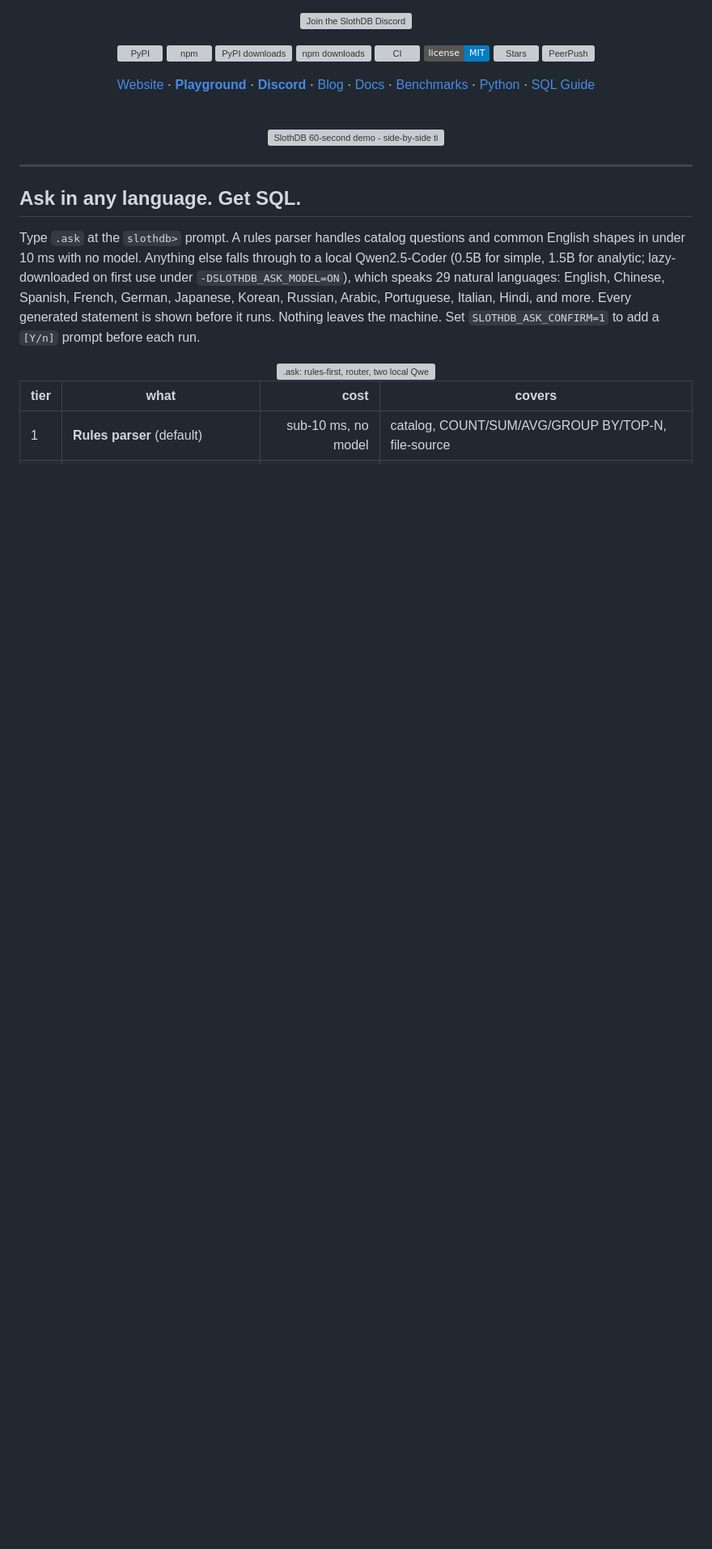
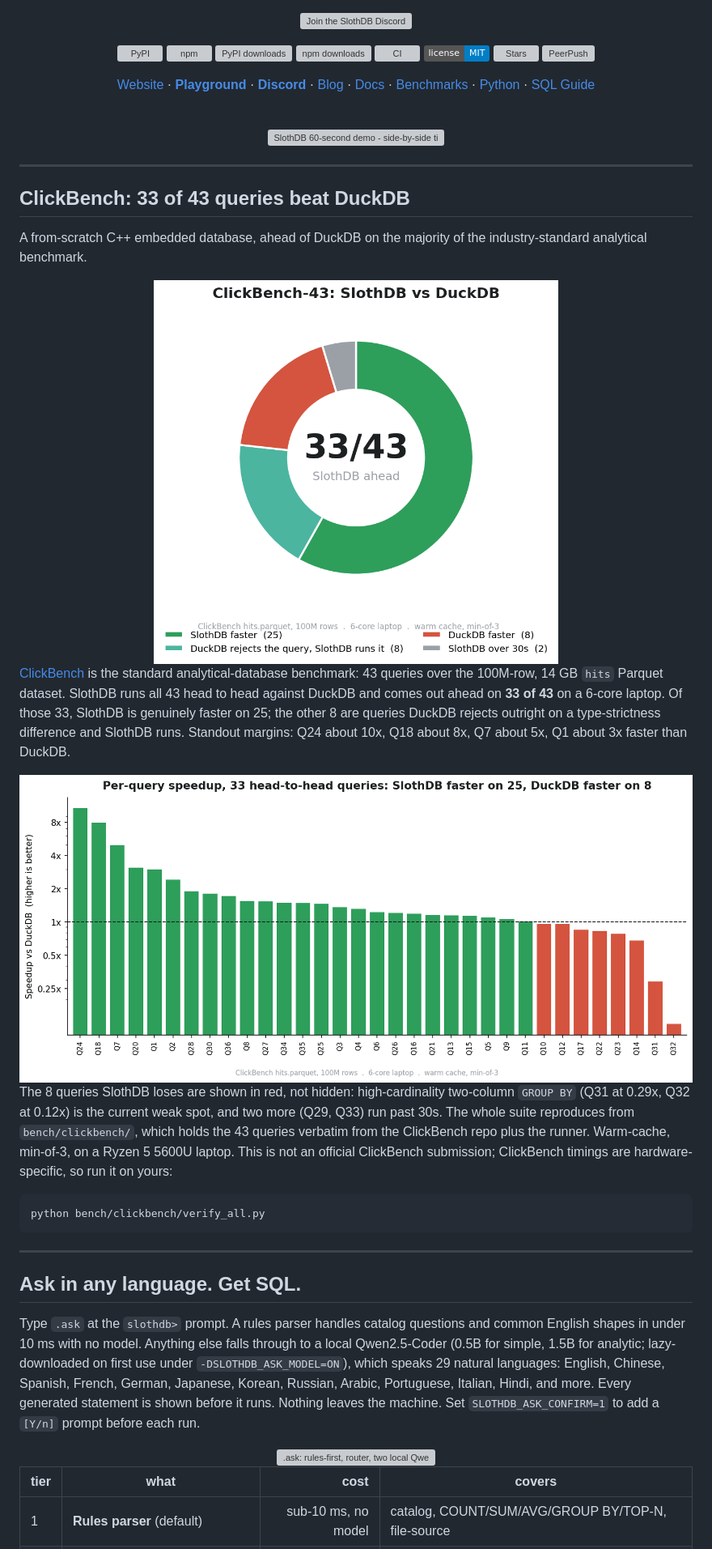
Before and after one commit to SouravRoy-ETL/slothdb, a Markdown page: README.md, the part around one of its changes. Shown at 81% size. Rendered like a GitHub page; pictures changed too: docs/assets/benchmarks/clickbench_outcomes.png (added), docs/assets/benchmarks/clickbench_speedup.png (added); badges without logos; blank space fills up the shorter version; grey boxes are pictures that could not be loaded.

````diff
--- a/README.md
+++ b/README.md
@@ -28,6 +28,41 @@
 <img src="assets/demo.svg" alt="SlothDB 60-second demo - side-by-side timing vs DuckDB" width="90%">
 
 </div>
+
+---
+
+## ClickBench: 33 of 43 queries beat DuckDB
+
+A from-scratch C++ embedded database, ahead of DuckDB on the majority of
+the industry-standard analytical benchmark.
+
+<div align="center">
+<img src="docs/assets/benchmarks/clickbench_outcomes.png" alt="ClickBench-43: SlothDB vs DuckDB" width="60%">
+</div>
+
+[ClickBench](https://github.com/ClickHouse/ClickBench) is the standard
+analytical-database benchmark: 43 queries over the 100M-row, 14 GB `hits`
+Parquet dataset. SlothDB runs all 43 head to head against DuckDB and comes
+out ahead on **33 of 43** on a 6-core laptop. Of those 33, SlothDB is
+genuinely faster on 25; the other 8 are queries DuckDB rejects outright on
+a type-strictness difference and SlothDB runs. Standout margins: Q24 about
+10x, Q18 about 8x, Q7 about 5x, Q1 about 3x faster than DuckDB.
+
+<div align="center">
+<img src="docs/assets/benchmarks/clickbench_speedup.png" alt="ClickBench-43 per-query speedup vs DuckDB" width="100%">
+</div>
+
+The 8 queries SlothDB loses are shown in red, not hidden: high-cardinality
+two-column `GROUP BY` (Q31 at 0.29x, Q32 at 0.12x) is the current weak
+spot, and two more (Q29, Q33) run past 30s. The whole suite reproduces
+from `bench/clickbench/`, which holds the 43 queries verbatim from the
+ClickBench repo plus the runner. Warm-cache, min-of-3, on a Ryzen 5 5600U
+laptop. This is not an official ClickBench submission; ClickBench timings
+are hardware-specific, so run it on yours:
+
+```bash
+python bench/clickbench/verify_all.py
+```
 
 ---
 
````
Also changed, not shown: other parts of README.md (+1 -1 lines), 2 other files.
